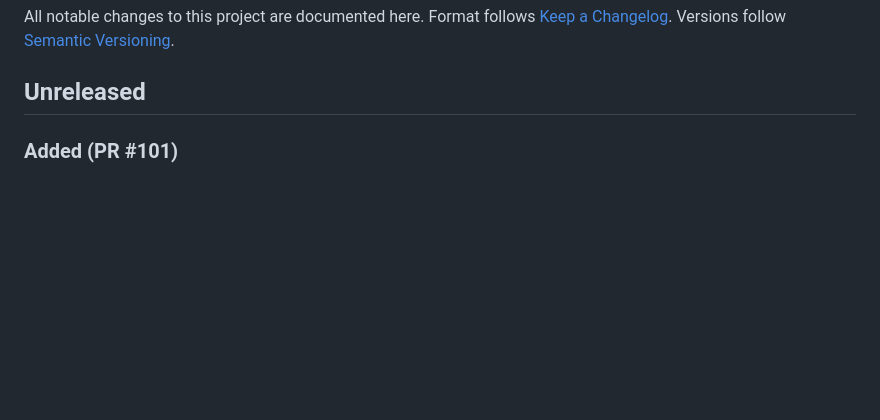
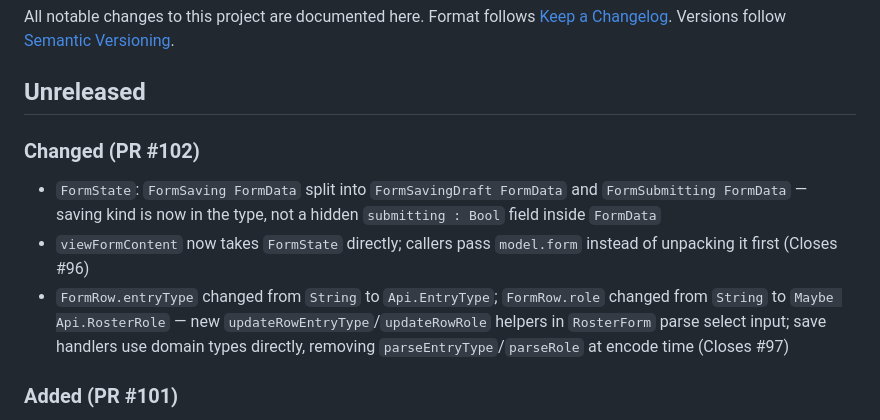
Before and after one commit to jluckyiv/rivcomocktrial, a Markdown page: CHANGELOG.md, the part around the change. Rendered like a GitHub page; blank space fills up the shorter version.

Commit message:
docs: Update CHANGELOG for FormState/FormRow refactor (#102)

```diff
--- a/CHANGELOG.md
+++ b/CHANGELOG.md
@@ -5,6 +5,18 @@ Format follows [Keep a Changelog](https://keepachangelog.com/en/1.0.0/).
 Versions follow [Semantic Versioning](https://semver.org/).
 
 ## Unreleased
+
+### Changed (PR #102)
+- `FormState`: `FormSaving FormData` split into `FormSavingDraft
+  FormData` and `FormSubmitting FormData` — saving kind is now in
+  the type, not a hidden `submitting : Bool` field inside `FormData`
+- `viewFormContent` now takes `FormState` directly; callers pass
+  `model.form` instead of unpacking it first (Closes #96)
+- `FormRow.entryType` changed from `String` to `Api.EntryType`;
+  `FormRow.role` changed from `String` to `Maybe Api.RosterRole` —
+  new `updateRowEntryType`/`updateRowRole` helpers in `RosterForm`
+  parse select input; save handlers use domain types directly,
+  removing `parseEntryType`/`parseRole` at encode time (Closes #97)
 
 ### Added (PR #101)
 - Attorney task assignment UI on `/team/rosters`: coaches can
```
